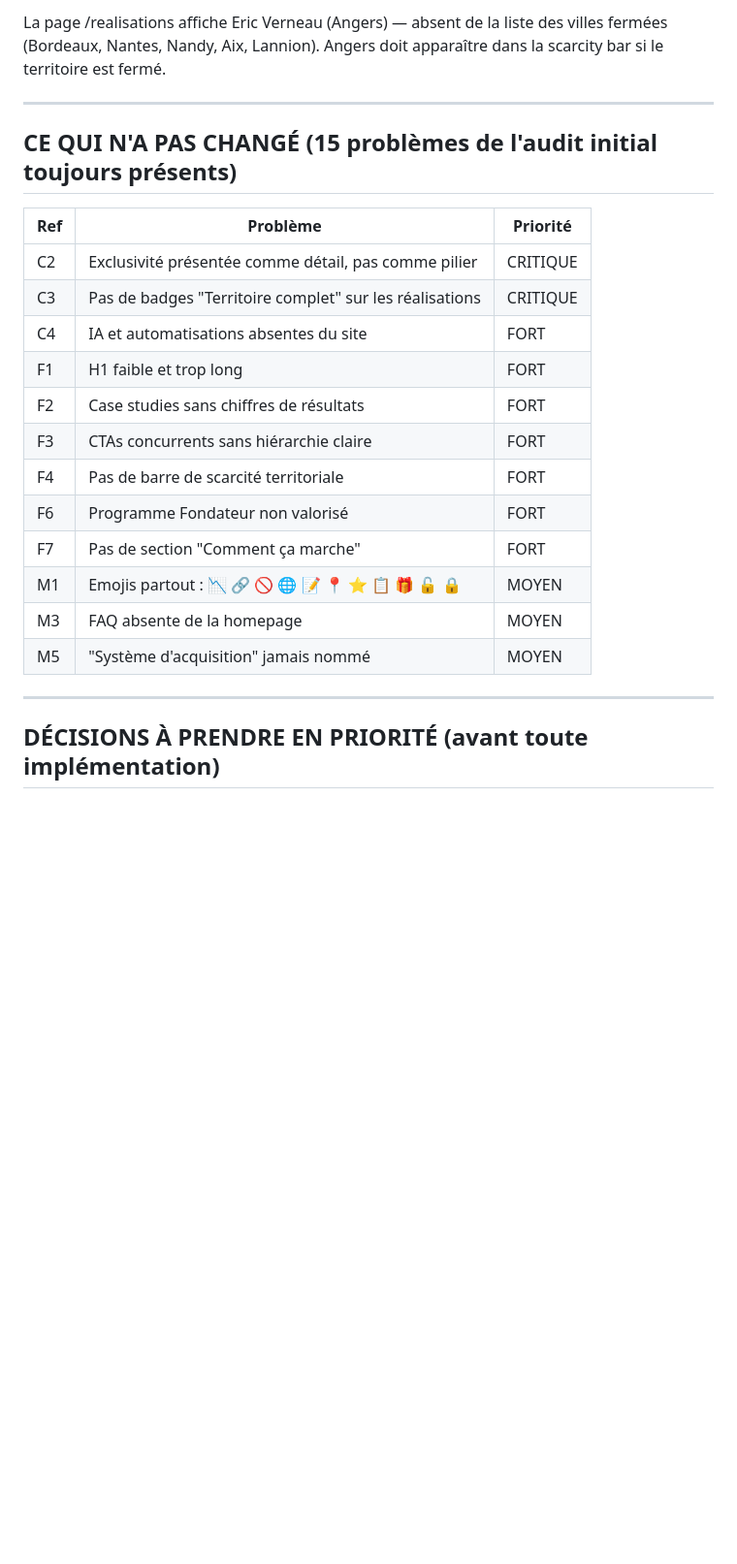
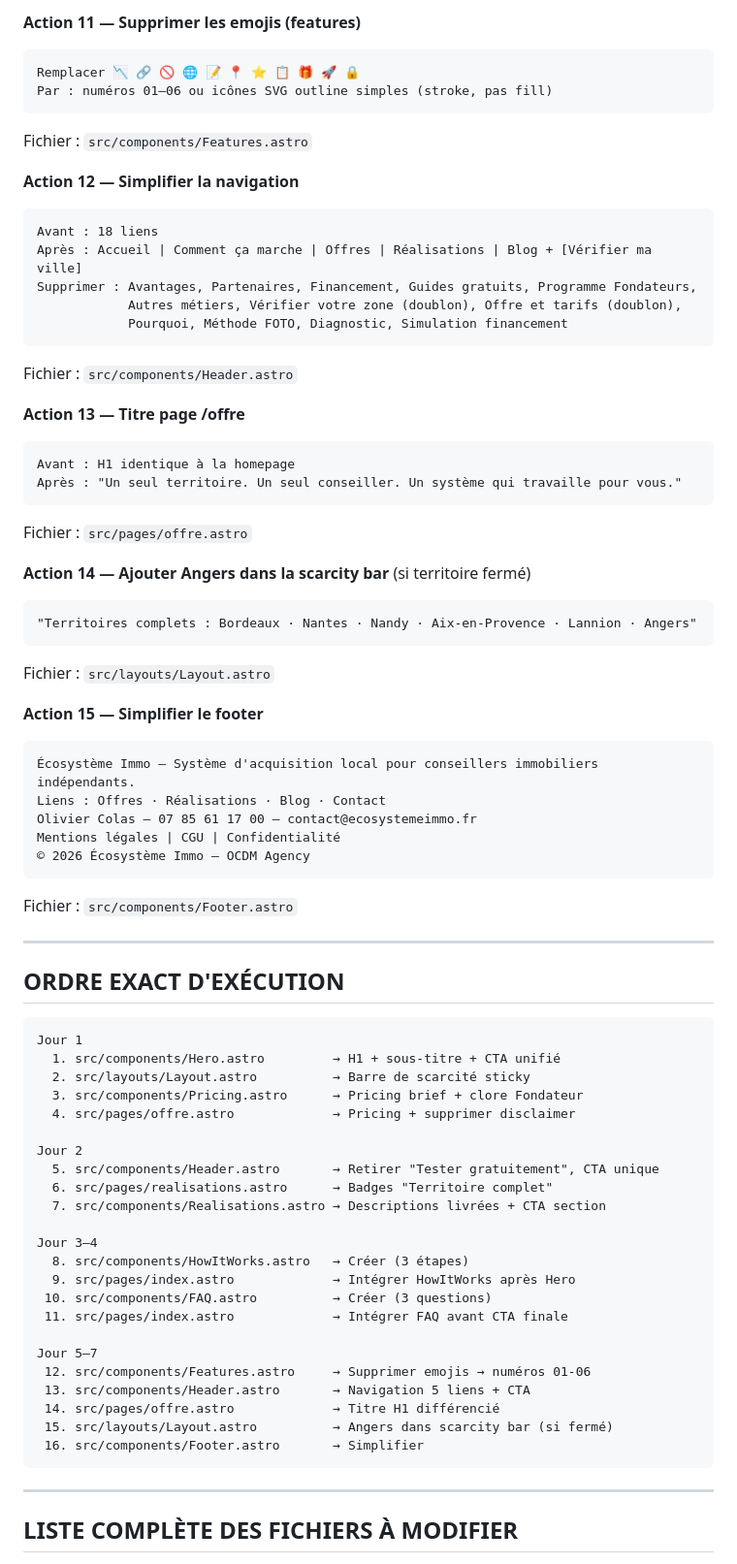
Before and after one commit to olimcfly/ecosysteme-site, a Markdown page: AUDIT-CRO.md, the part around one of its changes. Shown at 97% size. Rendered like a GitHub page; blank space fills up the shorter version.

````diff
--- a/AUDIT-CRO.md
+++ b/AUDIT-CRO.md
@@ -120,28 +171,75 @@ Question à trancher : produit SaaS avec trial, ou système d'acquisition avec e
 
-La page /realisations affiche Eric Verneau (Angers) — absent de la liste des villes fermées
-(Bordeaux, Nantes, Nandy, Aix, Lannion). Angers doit apparaître dans la scarcity bar
-si le territoire est fermé.
+**Action 11 — Supprimer les emojis (features)**
+```
+Remplacer 📉 🔗 🚫 🌐 📝 📍 ⭐ 📋 🎁 🚀 🔒
+Par : numéros 01–06 ou icônes SVG outline simples (stroke, pas fill)
+```
+Fichier : `src/components/Features.astro`
+
+**Action 12 — Simplifier la navigation**
+```
+Avant : 18 liens
+Après : Accueil | Comment ça marche | Offres | Réalisations | Blog + [Vérifier ma ville]
+Supprimer : Avantages, Partenaires, Financement, Guides gratuits, Programme Fondateurs,
+            Autres métiers, Vérifier votre zone (doublon), Offre et tarifs (doublon),
+            Pourquoi, Méthode FOTO, Diagnostic, Simulation financement
+```
+Fichier : `src/components/Header.astro`
+
+**Action 13 — Titre page /offre**
+```
+Avant : H1 identique à la homepage
+Après : "Un seul territoire. Un seul conseiller. Un système qui travaille pour vous."
+```
+Fichier : `src/pages/offre.astro`
+
+**Action 14 — Ajouter Angers dans la scarcity bar** (si territoire fermé)
+```
+"Territoires complets : Bordeaux · Nantes · Nandy · Aix-en-Provence · Lannion · Angers"
+```
+Fichier : `src/layouts/Layout.astro`
+
+**Action 15 — Simplifier le footer**
+```
+Écosystème Immo — Système d'acquisition local pour conseillers immobiliers indépendants.
+Liens : Offres · Réalisations · Blog · Contact
+Olivier Colas — 07 85 61 17 00 — contact@ecosystemeimmo.fr
+Mentions légales | CGU | Confidentialité
+© 2026 Écosystème Immo — OCDM Agency
+```
+Fichier : `src/components/Footer.astro`
 
 ---
 
-## CE QUI N'A PAS CHANGÉ (15 problèmes de l'audit initial toujours présents)
+## ORDRE EXACT D'EXÉCUTION
 
-| Ref | Problème | Priorité |
-|-----|----------|----------|
-| C2 | Exclusivité présentée comme détail, pas comme pilier | CRITIQUE |
-| C3 | Pas de badges "Territoire complet" sur les réalisations | CRITIQUE |
-| C4 | IA et automatisations absentes du site | FORT |
-| F1 | H1 faible et trop long | FORT |
-| F2 | Case studies sans chiffres de résultats | FORT |
-| F3 | CTAs concurrents sans hiérarchie claire | FORT |
-| F4 | Pas de barre de scarcité territoriale | FORT |
-| F6 | Programme Fondateur non valorisé | FORT |
-| F7 | Pas de section "Comment ça marche" | FORT |
-| M1 | Emojis partout : 📉 🔗 🚫 🌐 📝 📍 ⭐ 📋 🎁 🔓 🔒 | MOYEN |
-| M3 | FAQ absente de la homepage | MOYEN |
-| M5 | "Système d'acquisition" jamais nommé | MOYEN |
+```
+Jour 1
+  1. src/components/Hero.astro         → H1 + sous-titre + CTA unifié
+  2. src/layouts/Layout.astro          → Barre de scarcité sticky
+  3. src/components/Pricing.astro      → Pricing brief + clore Fondateur
+  4. src/pages/offre.astro             → Pricing + supprimer disclaimer
+
+Jour 2
+  5. src/components/Header.astro       → Retirer "Tester gratuitement", CTA unique
+  6. src/pages/realisations.astro      → Badges "Territoire complet"
+  7. src/components/Realisations.astro → Descriptions livrées + CTA section
+
+Jour 3–4
+  8. src/components/HowItWorks.astro   → Créer (3 étapes)
+  9. src/pages/index.astro             → Intégrer HowItWorks après Hero
+ 10. src/components/FAQ.astro          → Créer (3 questions)
+ 11. src/pages/index.astro             → Intégrer FAQ avant CTA finale
+
+Jour 5–7
+ 12. src/components/Features.astro     → Supprimer emojis → numéros 01-06
+ 13. src/components/Header.astro       → Navigation 5 liens + CTA
+ 14. src/pages/offre.astro             → Titre H1 différencié
+ 15. src/layouts/Layout.astro          → Angers dans scarcity bar (si fermé)
+ 16. src/components/Footer.astro       → Simplifier
+```
 
 ---
 
-## DÉCISIONS À PRENDRE EN PRIORITÉ (avant toute implémentation)
+## LISTE COMPLÈTE DES FICHIERS À MODIFIER
 
````
Also changed, not shown: other parts of AUDIT-CRO.md (+187 -178 lines).
